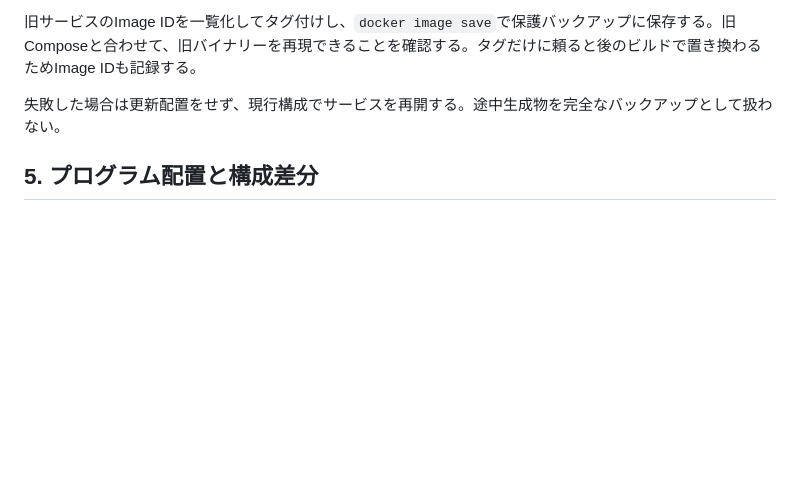
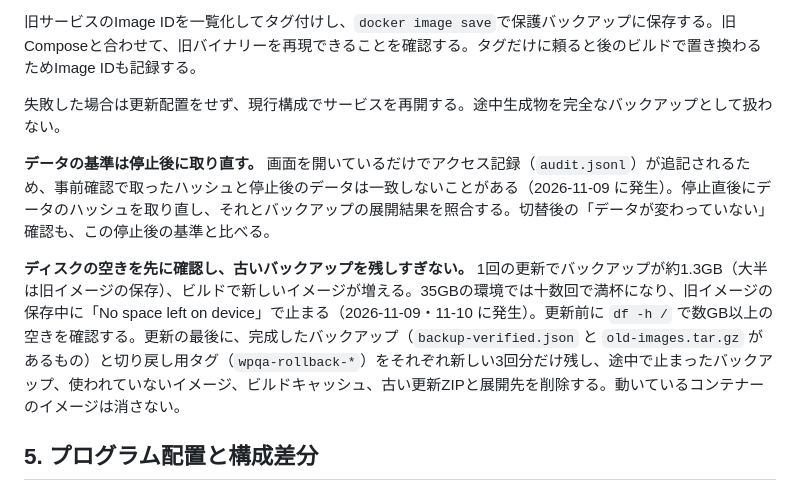
Before and after one commit to roonawa/skills, a Markdown page: wordpress-qa-linux-update/references/update-runbook.md, the part around the change. GitHub-like rendering; blank space fills up the shorter version.

Commit message:
docs: 更新手順書に、停止後にデータ基準を取り直すことと、バックアップを新しい3回分に保つことを追記
Co-Authored-By: Claude Opus 5.5 <noreply@anthropic.com>

```diff
--- a/wordpress-qa-linux-update/references/update-runbook.md
+++ b/wordpress-qa-linux-update/references/update-runbook.md
@@ -97,6 +97,10 @@ tar -tzf "$WPQA_BACKUP/$WPQA_VOLUME.tgz" > "$WPQA_BACKUP/$WPQA_VOLUME.contents.t
 
 失敗した場合は更新配置をせず、現行構成でサービスを再開する。途中生成物を完全なバックアップとして扱わない。
 
+**データの基準は停止後に取り直す。** 画面を開いているだけでアクセス記録（`audit.jsonl`）が追記されるため、事前確認で取ったハッシュと停止後のデータは一致しないことがある（2026-11-09 に発生）。停止直後にデータのハッシュを取り直し、それとバックアップの展開結果を照合する。切替後の「データが変わっていない」確認も、この停止後の基準と比べる。
+
+**ディスクの空きを先に確認し、古いバックアップを残しすぎない。** 1回の更新でバックアップが約1.3GB（大半は旧イメージの保存）、ビルドで新しいイメージが増える。35GBの環境では十数回で満杯になり、旧イメージの保存中に「No space left on device」で止まる（2026-11-09・11-10 に発生）。更新前に `df -h /` で数GB以上の空きを確認する。更新の最後に、完成したバックアップ（`backup-verified.json` と `old-images.tar.gz` があるもの）と切り戻し用タグ（`wpqa-rollback-*`）をそれぞれ新しい3回分だけ残し、途中で止まったバックアップ、使われていないイメージ、ビルドキャッシュ、古い更新ZIPと展開先を削除する。動いているコンテナーのイメージは消さない。
+
 ## 5. プログラム配置と構成差分
 
 - 更新対象は`bin/ lib/ builtin/ tests/ ui/`と、Dockerfile・package.json・package-lock.json・playwright.config等の配布プログラム。`deploy/`は個別ファイルごとに確認する。
```
